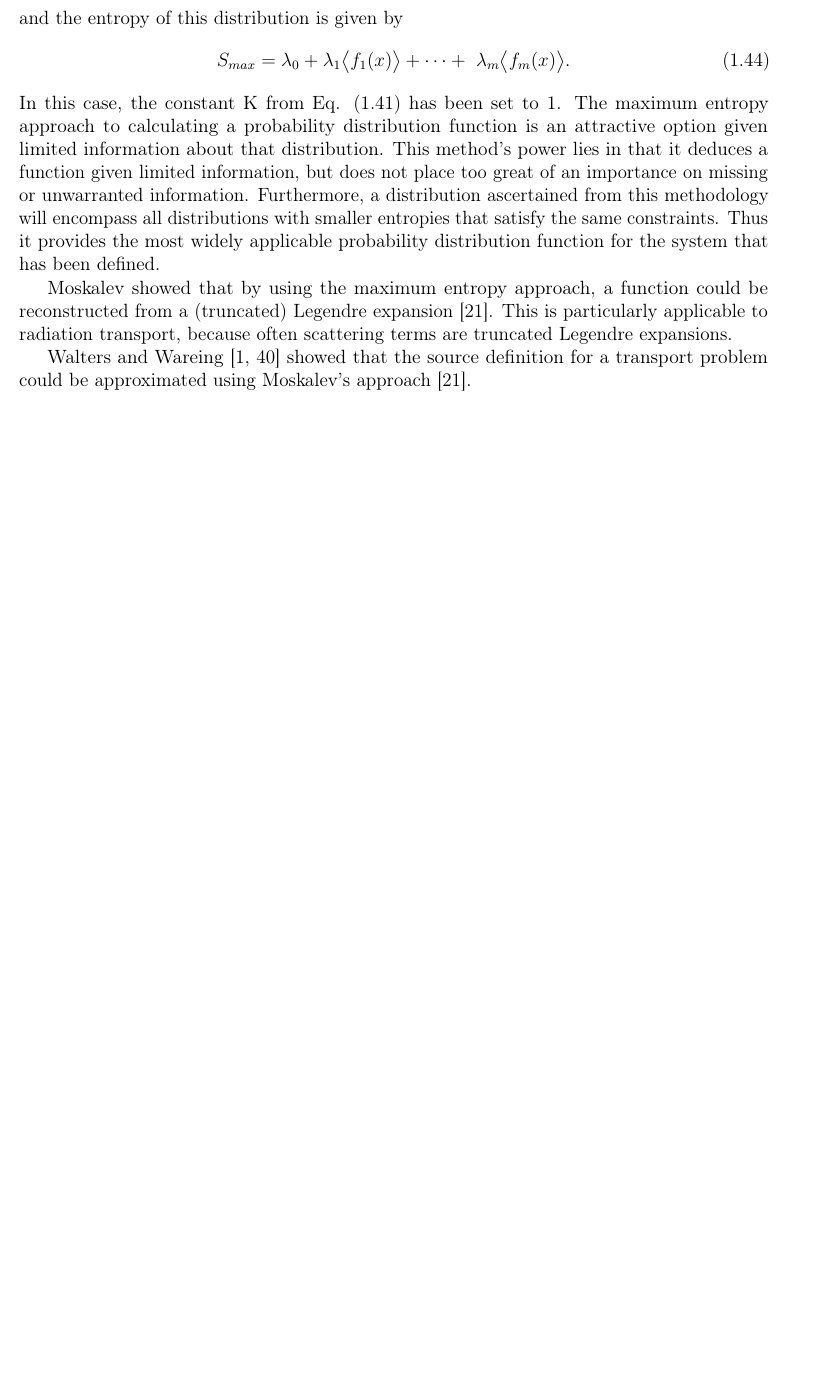
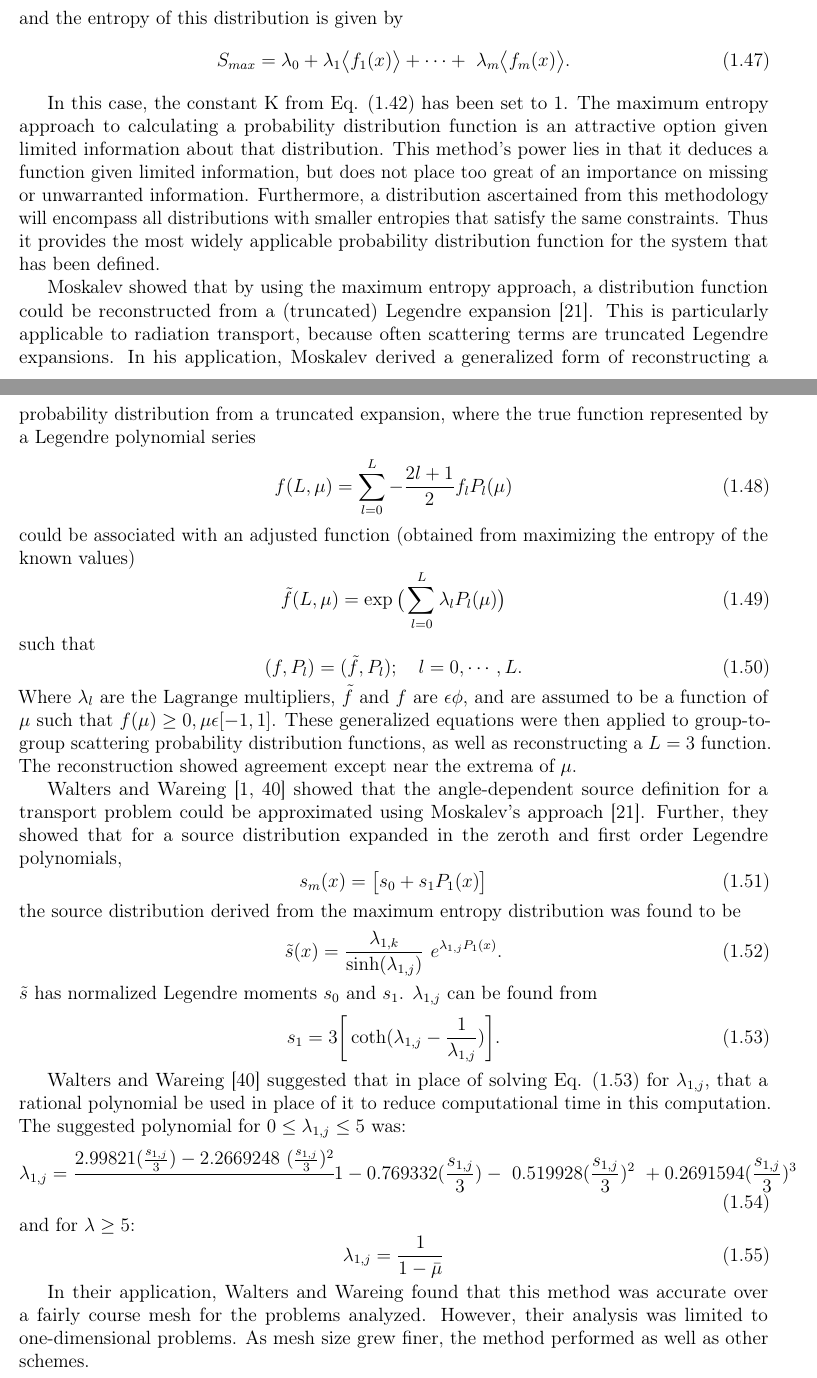
Before and after one commit to munkm/dissertation, a LaTeX thesis (chapters/lit_review/lit_review_SA.tex, which reads chapters/lit_review/angle_VR.tex): part of page 23 of 32 before the commit and two parts of pages 23 and 24 of 34 after it, the two joined at a grey line, cut so that both start at the same text, the shorter picture padded with empty space. Compiled offline with pdfLaTeX; a missing bibliography style is replaced by a similar one.

Commit message:
WIP: angle_VR adding more avatar stuff

```diff
--- a/chapters/lit_review/angle_VR.tex
+++ b/chapters/lit_review/angle_VR.tex
@@ -72,16 +96,74 @@ entropies that satisfy the same constraints. Thus it provides the most widely
 applicable probability distribution function for the system that has been
 defined.
 
-Moskalev showed that by using the maximum entropy approach, a function could be
-reconstructed from a (truncated) Legendre expansion
+Moskalev showed that by using the maximum entropy approach, a distribution function
+could be reconstructed from a (truncated) Legendre expansion
 \cite{moskalev_reconstruction_1993}. This is particularly
 applicable to radiation transport, because often scattering terms are truncated
-Legendre expansions.
+Legendre expansions. In his application, Moskalev derived a generalized form of
+reconstructing a probability distribution from a truncated expansion, where the
+true function represented by a Legendre polynomial series
+\begin{equation}
+  f(L,\mu) = \sum_{l=0}^L -\frac{2l+1}{2} f_l P_l(\mu)
+\end{equation}
+could be associated with an adjusted function (obtained from maximizing the
+entropy of the known values)
+\begin{equation}
+  \tilde{f}(L,\mu) = \exp \big( \sum_{l=0}^{L} \lambda_l P_l(\mu) \big)
+\end{equation}
+such that
+\begin{equation}
+  (f,P_l) = (\tilde{f}, P_l); \quad l = 0, \cdots, L .
+\end{equation}
+Where $\lambda_l$ are the Lagrange multipliers, $\tilde{f}$ and $f$ are
+$\epsilon \phi$, and are assumed to be a function of $\mu$ such that $f(\mu)
+\geq 0, \mu \epsilon [-1, 1]$.
+These generalized equations were then applied to
+group-to-group scattering probability distribution functions, as well as
+reconstructing a $L=3$ function. The reconstruction showed agreement except near
+the extrema of $\mu$.
 
 Walters and Wareing \cite{walters_nonlinear_1994, walters_accurate_1996} showed
-that the source definition for a transport problem could be approximated using
-Moskalev's approach \cite{moskalev_reconstruction_1993}.
+that the angle-dependent source definition for a transport problem
+could be approximated using Moskalev's approach \cite{moskalev_reconstruction_1993}.
+Further, they showed that for a source distribution expanded in the zeroth and first
+order Legendre polynomials,
+\begin{equation}
+  s_m(x) = \big[ s_0 + s_1 P_1(x)\big]
+\end{equation}
+the source distribution derived from the maximum entropy distribution was found
+to be
+\begin{equation}
+  \tilde{s}(x) = \frac{\lambda_{1,k}}{\sinh (\lambda_{1,j})} \
+  e^{\lambda_{1,j}P_1(x)} .
+\end{equation}
+$\tilde{s}$ has normalized Legendre moments $s_0$ and $s_1$. $\lambda_{1,j}$ can
+be found from
+\begin{equation}
+  s_1 = 3\bigg[ \coth(\lambda_{1,j} - \frac{1}{\lambda_{1,j}})\bigg] .
+  \label{eq:WW_lambda}
+\end{equation}
 
+Walters and Wareing \cite{walters_accurate_1996} suggested that in place of
+solving Eq. \eqref{eq:WW_lambda} for $\lambda_{1,j}$, that a rational polynomial
+be used in place of it to reduce computational time in this computation. The
+suggested polynomial for $0 \leq \lambda_{1,j} \leq 5$ was:
+\begin{equation}
+  \lambda_{1,j} = \cfrac{2.99821 (\frac{s_{1,j}}{3}) - 2.2669248 \
+                  (\frac{s_{1,j}}{3})^2}                        \
+                       {1-0.769332 (\frac{s_{1,j}}{3}) -        \
+                       0.519928(\frac{s_{1,j}}{3})^2            \
+                       + 0.2691594 (\frac{s_{1,j}}{3})^3}
+\end{equation}
+and for $\lambda \geq 5$:
+\begin{equation}
+  \lambda_{1,j} = \frac{1}{1-\bar\mu}
+\end{equation}
+
+In their application, Walters and Wareing found that this method was accurate
+over a fairly course mesh for the problems analyzed. However, their analysis was
+limited to one-dimensional problems. As mesh size grew finer, the method
+performed as well as other schemes.
 \subsubsection{AVATAR Implementation}
 
 AVATAR avoided generating explicit angular fluxes with
```
Also changed, not shown: chapters/lit_review/angle_VR.tex (34 more changed lines).
